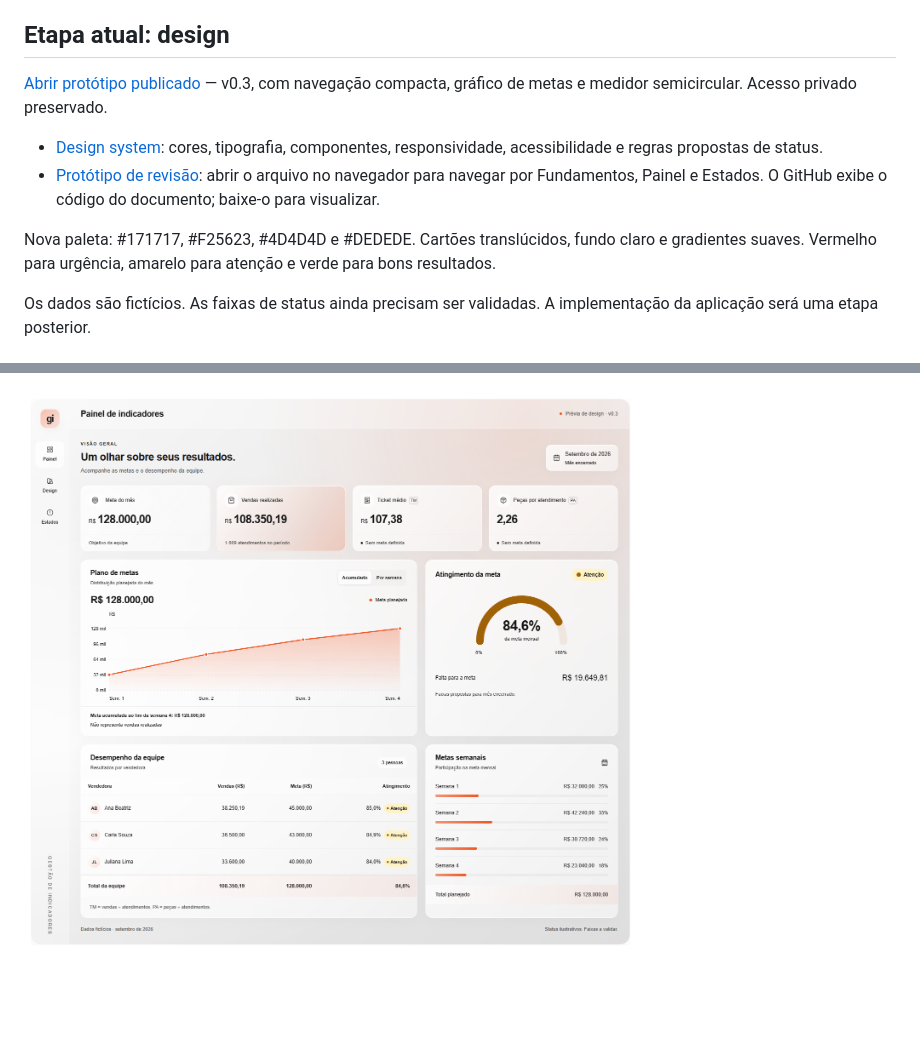
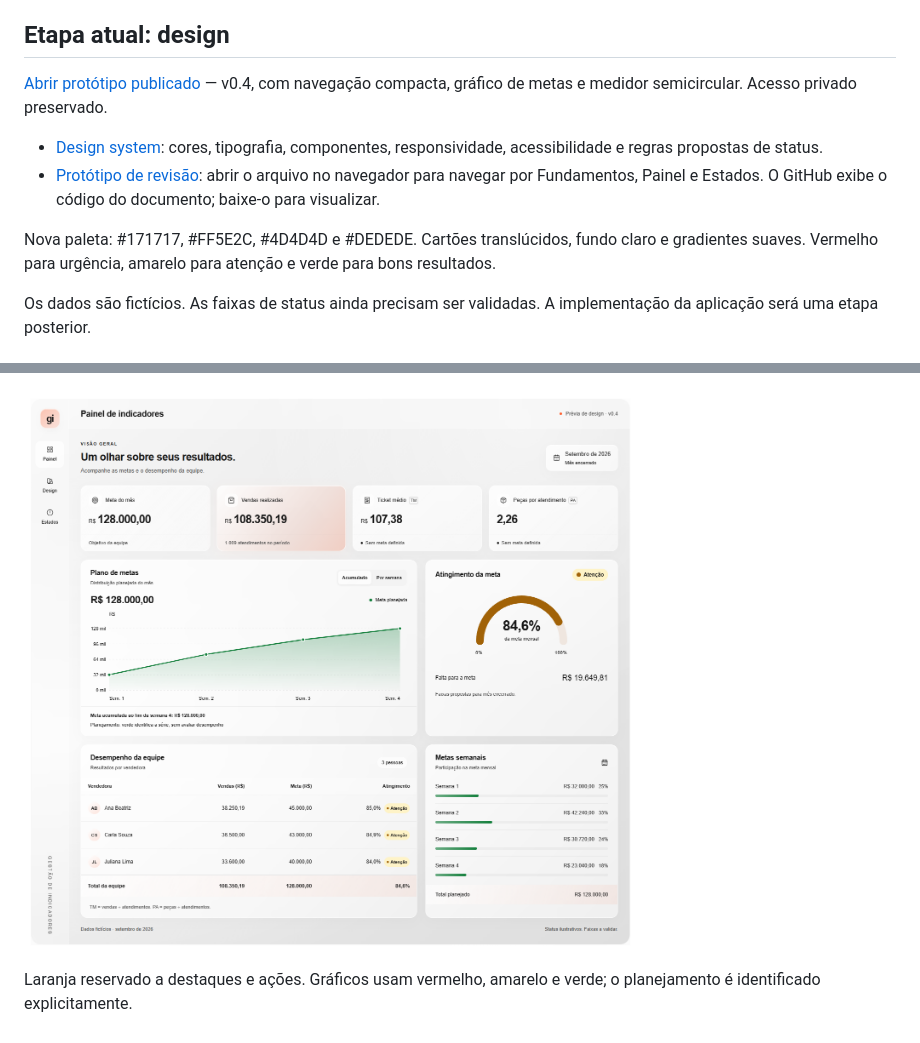
Before and after one commit to washingtonolv/gestao-de-indicadores, a Markdown page: README.md, 2 parts joined by grey strips. Rendered like a GitHub page; pictures changed too: design/preview-painel.png; blank space fills up the shorter version.

```diff
--- a/README.md
+++ b/README.md
@@ -4,12 +4,12 @@ Painel de vendas, metas e desempenho da equipe.
 
 ## Etapa atual: design
 
-[Abrir protótipo publicado](https://gestao-indicadores-design-system.d-d-cosm-tic-7623.chatgpt.site) — v0.3, com navegação compacta, gráfico de metas e medidor semicircular. Acesso privado preservado.
+[Abrir protótipo publicado](https://gestao-indicadores-design-system.d-d-cosm-tic-7623.chatgpt.site) — v0.4, com navegação compacta, gráfico de metas e medidor semicircular. Acesso privado preservado.
 
 - [Design system](design/DESIGN_SYSTEM.md): cores, tipografia, componentes, responsividade, acessibilidade e regras propostas de status.
 - [Protótipo de revisão](design/prototipo.html): abrir o arquivo no navegador para navegar por Fundamentos, Painel e Estados. O GitHub exibe o código do documento; baixe-o para visualizar.
 
-Nova paleta: #171717, #F25623, #4D4D4D e #DEDEDE. Cartões translúcidos, fundo claro e gradientes suaves. Vermelho para urgência, amarelo para atenção e verde para bons resultados.
+Nova paleta: #171717, #FF5E2C, #4D4D4D e #DEDEDE. Cartões translúcidos, fundo claro e gradientes suaves. Vermelho para urgência, amarelo para atenção e verde para bons resultados.
 
 Os dados são fictícios. As faixas de status ainda precisam ser validadas. A implementação da aplicação será uma etapa posterior.
 
@@ -18,3 +18,5 @@ Os dados são fictícios. As faixas de status ainda precisam ser validadas. A im
 ![Fundamentos do design system](design/preview-design-system.png)
 
 ![Painel de indicadores](design/preview-painel.png)
+
+Laranja reservado a destaques e ações. Gráficos usam vermelho, amarelo e verde; o planejamento é identificado explicitamente.
```
Also changed, not shown: design/DESIGN_SYSTEM.md (+7 -3 lines), design/preview-design-system.png, 1 other file.
